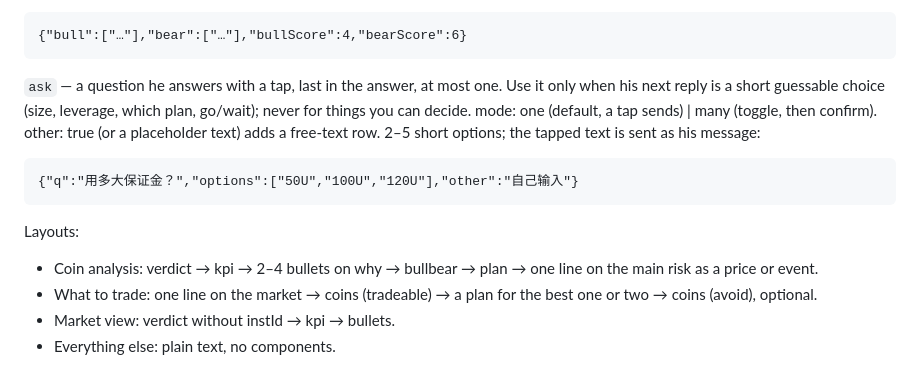
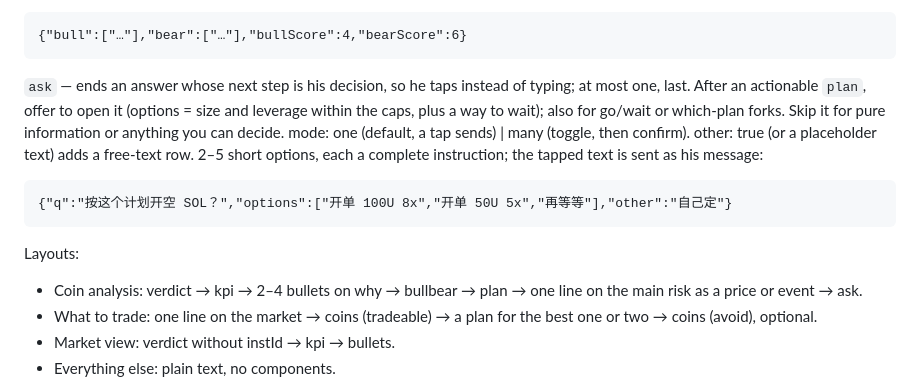
Before and after one commit to genguzzz/crypto-trader-go, a Markdown page: ai/prompts/chat_v2.md, the part around the change. Drawn GitHub-style.

Commit message:
AI chat prompt: ask closes analyses with an open-the-order choice [skip ci]
Co-Authored-By: Claude Code <noreply@anthropic.com>

````diff
--- a/ai/prompts/chat_v2.md
+++ b/ai/prompts/chat_v2.md
@@ -103,13 +103,13 @@ direction: long | short | wait. Omit instId for a market-level call.
 {"bull":["…"],"bear":["…"],"bullScore":4,"bearScore":6}
 ```
 
-`ask` — a question he answers with a tap, last in the answer, at most one. Use it only when his next reply is a short guessable choice (size, leverage, which plan, go/wait); never for things you can decide. mode: one (default, a tap sends) | many (toggle, then confirm). other: true (or a placeholder text) adds a free-text row. 2–5 short options; the tapped text is sent as his message:
+`ask` — ends an answer whose next step is his decision, so he taps instead of typing; at most one, last. After an actionable `plan`, offer to open it (options = size and leverage within the caps, plus a way to wait); also for go/wait or which-plan forks. Skip it for pure information or anything you can decide. mode: one (default, a tap sends) | many (toggle, then confirm). other: true (or a placeholder text) adds a free-text row. 2–5 short options, each a complete instruction; the tapped text is sent as his message:
 ```ask
-{"q":"用多大保证金？","options":["50U","100U","120U"],"other":"自己输入"}
+{"q":"按这个计划开空 SOL？","options":["开单 100U 8x","开单 50U 5x","再等等"],"other":"自己定"}
 ```
 
 Layouts:
-- Coin analysis: verdict → kpi → 2–4 bullets on why → bullbear → plan → one line on the main risk as a price or event.
+- Coin analysis: verdict → kpi → 2–4 bullets on why → bullbear → plan → one line on the main risk as a price or event → ask.
 - What to trade: one line on the market → coins (tradeable) → a plan for the best one or two → coins (avoid), optional.
 - Market view: verdict without instId → kpi → bullets.
 - Everything else: plain text, no components.
````
